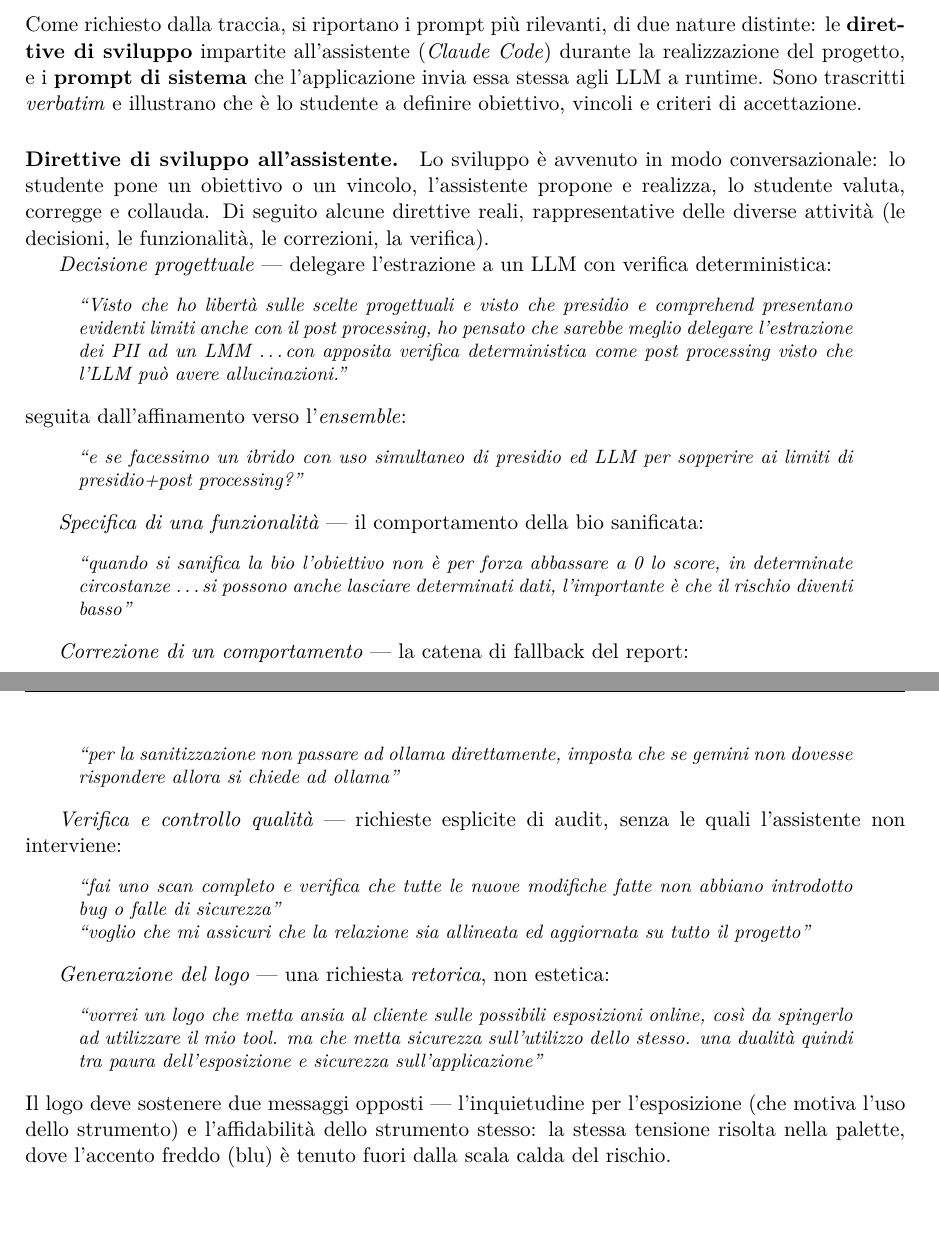
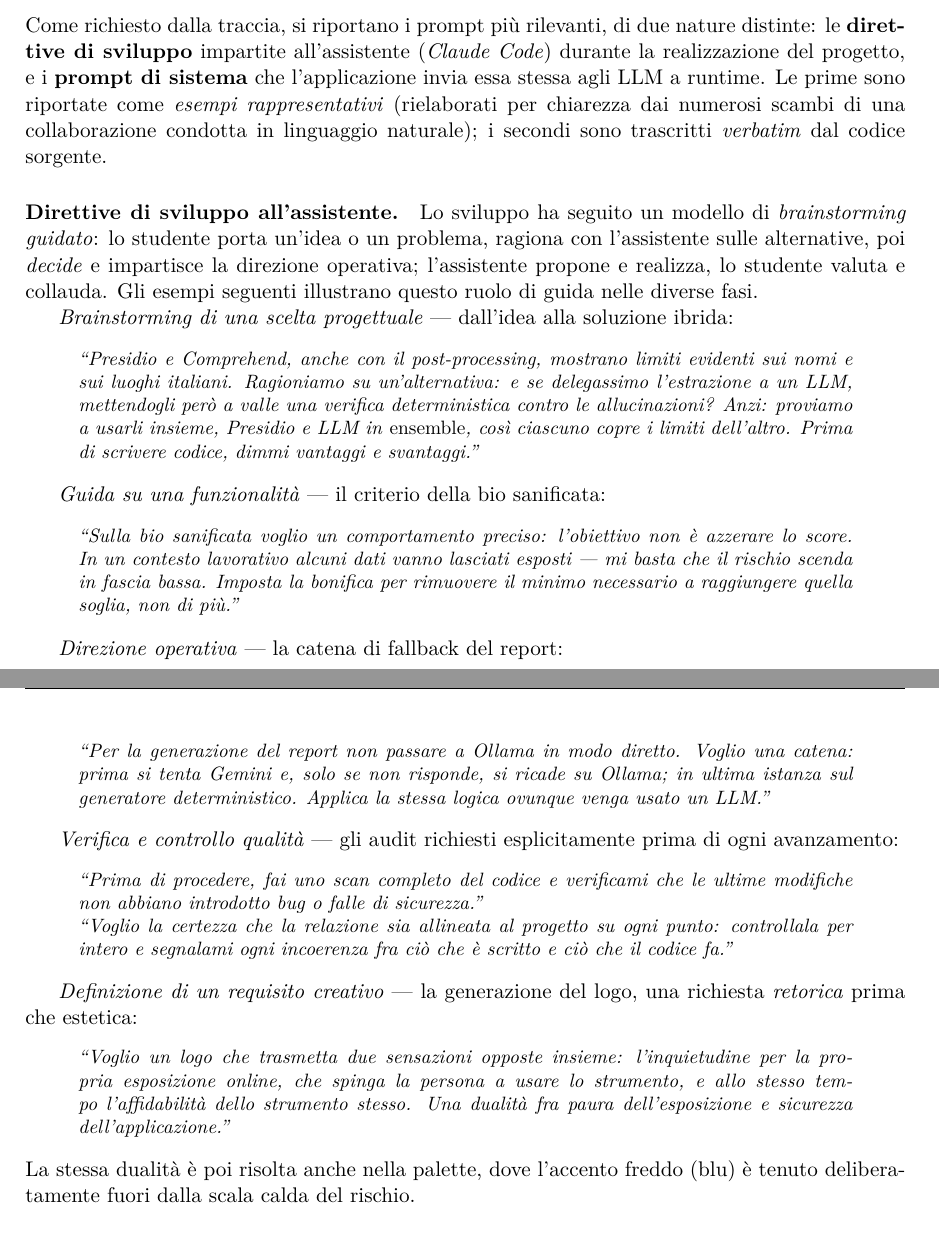
Before and after one commit to filippoabbeduto/social-privacy-detector, a LaTeX document (relazione/relazione.tex): two parts of pages 26 and 27 of 35, joined at a grey line, cut so that both start at the same text, the shorter picture padded with empty space. Compiled offline with pdfLaTeX.

Commit message:
docs: prompt di sviluppo come esempi rappresentativi (brainstorming guidato)
Le direttive di sviluppo sono riscritte per chiarezza e per mostrare il ruolo di
guida dello studente (brainstorming, decisione, verifica), ed etichettate come
esempi rappresentativi anziche' trascrizioni. I prompt di sistema del codice
restano verbatim.

```diff
--- a/relazione/relazione.tex
+++ b/relazione/relazione.tex
@@ -1453,57 +1454,59 @@ un moltiplicatore di produttività, non un sostituto del giudizio ingegneristico
 Come richiesto dalla traccia, si riportano i prompt più rilevanti, di due nature distinte:
 le \textbf{direttive di sviluppo} impartite all'assistente (\emph{Claude Code}) durante la
 realizzazione del progetto, e i \textbf{prompt di sistema} che l'applicazione invia essa
-stessa agli LLM a runtime. Sono trascritti \emph{verbatim} e illustrano che è lo studente a
-definire obiettivo, vincoli e criteri di accettazione.
-
-\paragraph{Direttive di sviluppo all'assistente.} Lo sviluppo è avvenuto in modo
-conversazionale: lo studente pone un obiettivo o un vincolo, l'assistente propone e realizza,
-lo studente valuta, corregge e collauda. Di seguito alcune direttive reali, rappresentative
-delle diverse attività (le decisioni, le funzionalità, le correzioni, la verifica).
-
-\emph{Decisione progettuale} --- delegare l'estrazione a un LLM con verifica deterministica:
+stessa agli LLM a runtime. Le prime sono riportate come \emph{esempi rappresentativi}
+(rielaborati per chiarezza dai numerosi scambi di una collaborazione condotta in linguaggio
+naturale); i secondi sono trascritti \emph{verbatim} dal codice sorgente.
+
+\paragraph{Direttive di sviluppo all'assistente.} Lo sviluppo ha seguito un modello di
+\emph{brainstorming guidato}: lo studente porta un'idea o un problema, ragiona con
+l'assistente sulle alternative, poi \emph{decide} e impartisce la direzione operativa;
+l'assistente propone e realizza, lo studente valuta e collauda. Gli esempi seguenti
+illustrano questo ruolo di guida nelle diverse fasi.
+
+\emph{Brainstorming di una scelta progettuale} --- dall'idea alla soluzione ibrida:
 \begin{quote}\small\itshape
-``Visto che ho libertà sulle scelte progettuali e visto che presidio e comprehend presentano
-evidenti limiti anche con il post processing, ho pensato che sarebbe meglio delegare
-l'estrazione dei PII ad un LMM \dots con apposita verifica deterministica come post
-processing visto che l'LLM può avere allucinazioni.''
+``Presidio e Comprehend, anche con il post-processing, mostrano limiti evidenti sui nomi e
+sui luoghi italiani. Ragioniamo su un'alternativa: e se delegassimo l'estrazione a un LLM,
+mettendogli però a valle una verifica deterministica contro le allucinazioni? Anzi:
+proviamo a usarli insieme, Presidio e LLM in \emph{ensemble}, così ciascuno copre i limiti
+dell'altro. Prima di scrivere codice, dimmi vantaggi e svantaggi.''
 \end{quote}
-seguita dall'affinamento verso l'\emph{ensemble}:
+
+\emph{Guida su una funzionalità} --- il criterio della bio sanificata:
 \begin{quote}\small\itshape
-``e se facessimo un ibrido con uso simultaneo di presidio ed LLM per sopperire ai limiti di
-presidio+post processing?''
+``Sulla bio sanificata voglio un comportamento preciso: l'obiettivo non è azzerare lo
+score. In un contesto lavorativo alcuni dati vanno lasciati esposti --- mi basta che il
+rischio scenda in fascia bassa. Imposta la bonifica per rimuovere il minimo necessario a
+raggiungere quella soglia, non di più.''
 \end{quote}
 
-\emph{Specifica di una funzionalità} --- il comportamento della bio sanificata:
+\emph{Direzione operativa} --- la catena di fallback del report:
 \begin{quote}\small\itshape
-``quando si sanifica la bio l'obiettivo non è per forza abbassare a 0 lo score, in
-determinate circostanze \dots si possono anche lasciare determinati dati, l'importante è che
-il rischio diventi basso''
+``Per la generazione del report non passare a Ollama in modo diretto. Voglio una catena:
+prima si tenta Gemini e, solo se non risponde, si ricade su Ollama; in ultima istanza sul
+generatore deterministico. Applica la stessa logica ovunque venga usato un LLM.''
 \end{quote}
 
-\emph{Correzione di un comportamento} --- la catena di fallback del report:
+\emph{Verifica e controllo qualità} --- gli audit richiesti esplicitamente prima di ogni
+avanzamento:
 \begin{quote}\small\itshape
-``per la sanitizzazione non passare ad ollama direttamente, imposta che se gemini non
-dovesse rispondere allora si chiede ad ollama''
+``Prima di procedere, fai uno scan completo del codice e verificami che le ultime modifiche
+non abbiano introdotto bug o falle di sicurezza.''\\
+``Voglio la certezza che la relazione sia allineata al progetto su ogni punto: controllala
+per intero e segnalami ogni incoerenza fra ciò che è scritto e ciò che il codice fa.''
 \end{quote}
 
-\emph{Verifica e controllo qualità} --- richieste esplicite di audit, senza le quali
-l'assistente non interviene:
+\emph{Definizione di un requisito creativo} --- la generazione del logo, una richiesta
+\emph{retorica} prima che estetica:
 \begin{quote}\small\itshape
-``fai uno scan completo e verifica che tutte le nuove modifiche fatte non abbiano introdotto
-bug o falle di sicurezza''\\
-``voglio che mi assicuri che la relazione sia allineata ed aggiornata su tutto il progetto''
+``Voglio un logo che trasmetta due sensazioni opposte insieme: l'inquietudine per la
+propria esposizione online, che spinga la persona a usare lo strumento, e allo stesso tempo
+l'affidabilità dello strumento stesso. Una dualità fra paura dell'esposizione e sicurezza
+dell'applicazione.''
 \end{quote}
-
-\emph{Generazione del logo} --- una richiesta \emph{retorica}, non estetica:
-\begin{quote}\small\itshape
-``vorrei un logo che metta ansia al cliente sulle possibili esposizioni online, così da
-spingerlo ad utilizzare il mio tool. ma che metta sicurezza sull'utilizzo dello stesso. una
-dualità quindi tra paura dell'esposizione e sicurezza sull'applicazione''
-\end{quote}
-Il logo deve sostenere due messaggi opposti --- l'inquietudine per l'esposizione (che motiva
-l'uso dello strumento) e l'affidabilità dello strumento stesso: la stessa tensione risolta
-nella palette, dove l'accento freddo (blu) è tenuto fuori dalla scala calda del rischio.
+La stessa dualità è poi risolta anche nella palette, dove l'accento freddo (blu) è tenuto
+deliberatamente fuori dalla scala calda del rischio.
 
 \paragraph{Prompt di sistema del codice.} Oltre alle direttive di sviluppo, il sistema
 contiene alcuni prompt \emph{a runtime}: sono la parte del progetto in cui lo studente ha
```
Also changed, not shown: relazione/relazione.pdf, relazione/relazione.tex (7 more changed lines).
